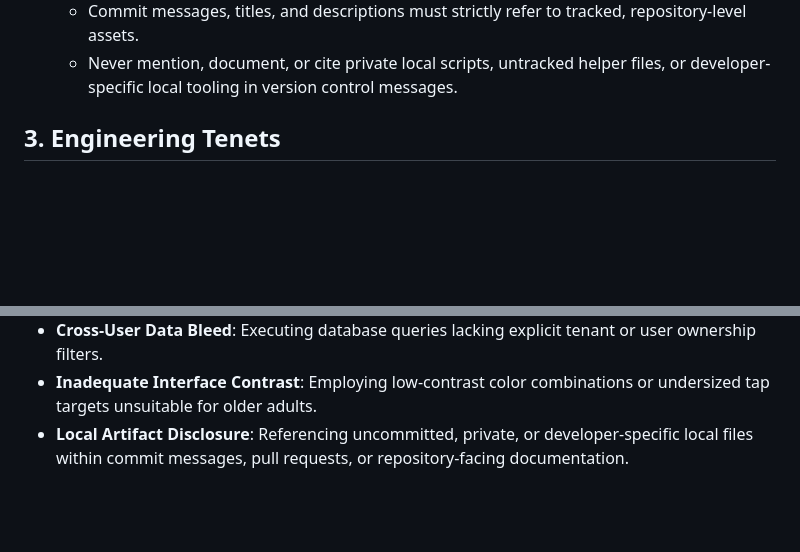
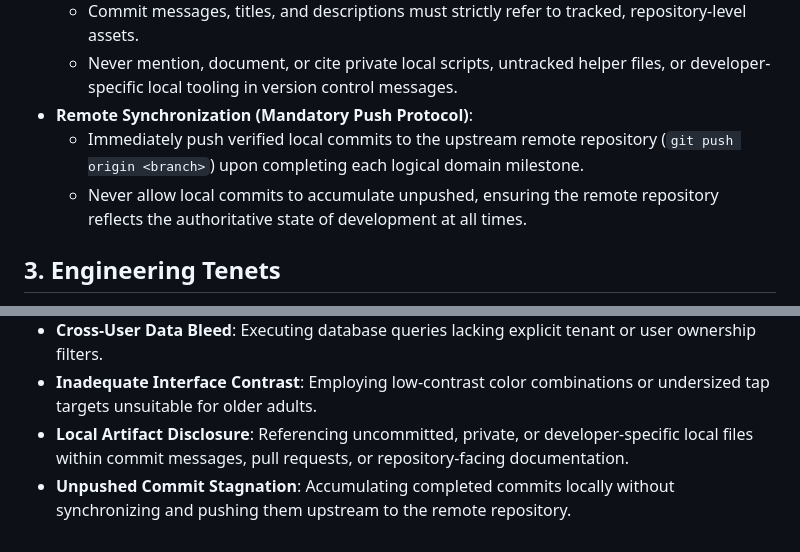
Before and after one commit to AshrafGalaxy/CareFlow_Kin, a Markdown page: AGENTS.md, 2 parts joined by grey strips. Rendered like a GitHub page; blank space fills up the shorter version.

Commit message:
docs(protocols): enforce mandatory remote push synchronization
Context:
Ensure local commits are regularly synchronized with the remote upstream repository on GitHub to prevent drift and avoid commit stagnation. Document the push requirement and corresponding anti-pattern in the repo protocol guidelines.

Modifications:
- Add Remote Synchronization protocol to Section 2 of repository protocols.
- Add Unpushed Commit Stagnation to Section 4 anti-patterns in repository protocols.

Verification:
- Clean git status.

```diff
--- a/AGENTS.md
+++ b/AGENTS.md
@@ -21,6 +21,9 @@
 - **Canonical Scope Isolation**:
   - Commit messages, titles, and descriptions must strictly refer to tracked, repository-level assets.
   - Never mention, document, or cite private local scripts, untracked helper files, or developer-specific local tooling in version control messages.
+- **Remote Synchronization (Mandatory Push Protocol)**:
+  - Immediately push verified local commits to the upstream remote repository (`git push origin <branch>`) upon completing each logical domain milestone.
+  - Never allow local commits to accumulate unpushed, ensuring the remote repository reflects the authoritative state of development at all times.
 
 ## 3. Engineering Tenets
 - **Git Hygiene and .gitignore Integrity**: Rigorously maintain `.gitignore`. Never allow untracked files, virtual environments, build outputs, or environment files into version control.
@@ -43,3 +46,4 @@
 - **Cross-User Data Bleed**: Executing database queries lacking explicit tenant or user ownership filters.
 - **Inadequate Interface Contrast**: Employing low-contrast color combinations or undersized tap targets unsuitable for older adults.
 - **Local Artifact Disclosure**: Referencing uncommitted, private, or developer-specific local files within commit messages, pull requests, or repository-facing documentation.
+- **Unpushed Commit Stagnation**: Accumulating completed commits locally without synchronizing and pushing them upstream to the remote repository.
```
